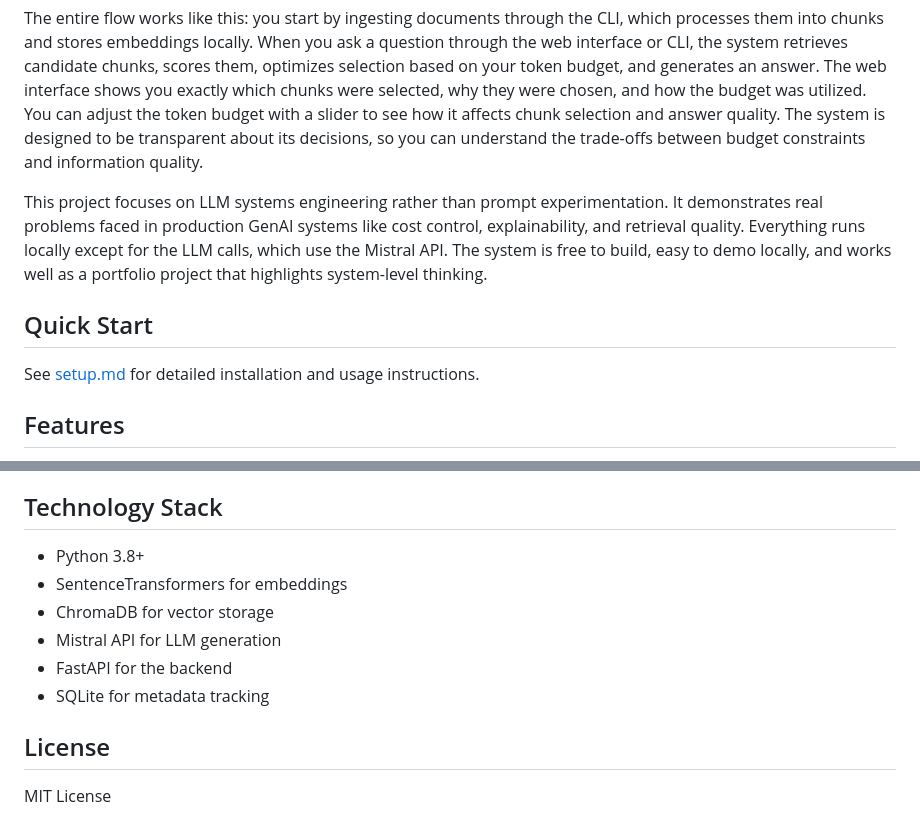
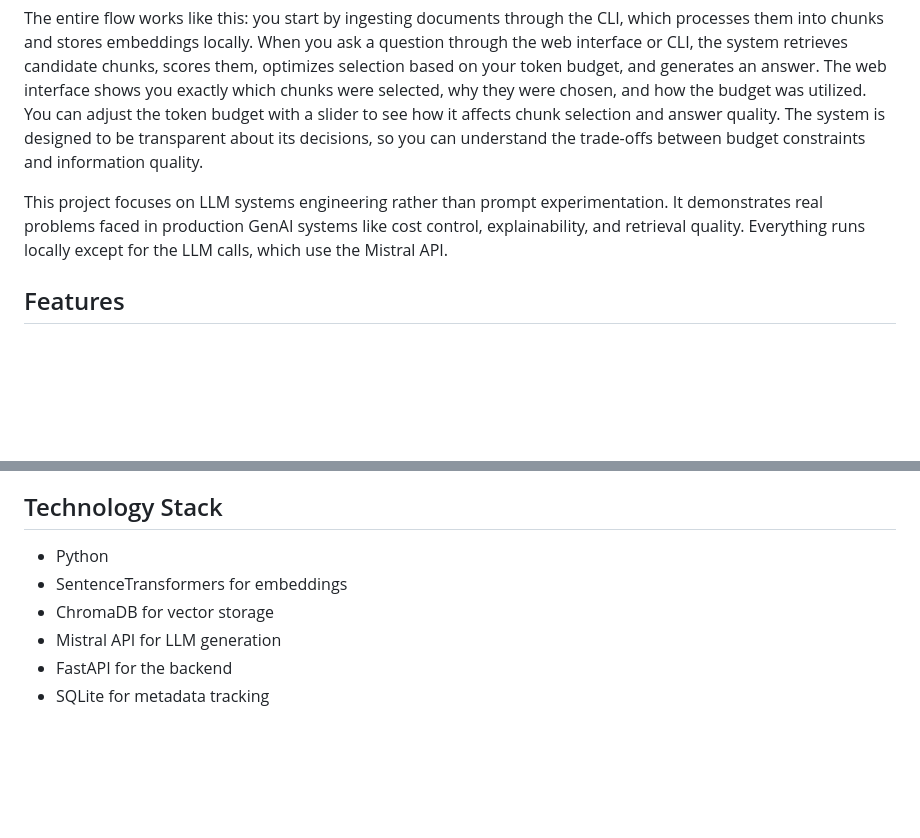
Before and after one commit to saqhibbilal/context-tldr, a Markdown page: README.md, 2 parts joined by grey strips. GitHub-like rendering; blank space fills up the shorter version.

```diff
--- a/README.md
+++ b/README.md
@@ -8,11 +8,8 @@ The optimization layer is the core of the project. It estimates token counts for
 
 The entire flow works like this: you start by ingesting documents through the CLI, which processes them into chunks and stores embeddings locally. When you ask a question through the web interface or CLI, the system retrieves candidate chunks, scores them, optimizes selection based on your token budget, and generates an answer. The web interface shows you exactly which chunks were selected, why they were chosen, and how the budget was utilized. You can adjust the token budget with a slider to see how it affects chunk selection and answer quality. The system is designed to be transparent about its decisions, so you can understand the trade-offs between budget constraints and information quality.
 
-This project focuses on LLM systems engineering rather than prompt experimentation. It demonstrates real problems faced in production GenAI systems like cost control, explainability, and retrieval quality. Everything runs locally except for the LLM calls, which use the Mistral API. The system is free to build, easy to demo locally, and works well as a portfolio project that highlights system-level thinking.
+This project focuses on LLM systems engineering rather than prompt experimentation. It demonstrates real problems faced in production GenAI systems like cost control, explainability, and retrieval quality. Everything runs locally except for the LLM calls, which use the Mistral API.
 
-## Quick Start
-
-See [setup.md](setup.md) for detailed installation and usage instructions.
 
 ## Features
 
@@ -27,13 +24,9 @@ See [setup.md](setup.md) for detailed installation and usage instructions.
 
 ## Technology Stack
 
-- Python 3.8+
+- Python
 - SentenceTransformers for embeddings
 - ChromaDB for vector storage
 - Mistral API for LLM generation
 - FastAPI for the backend
 - SQLite for metadata tracking
-
-## License
-
-MIT License
```
